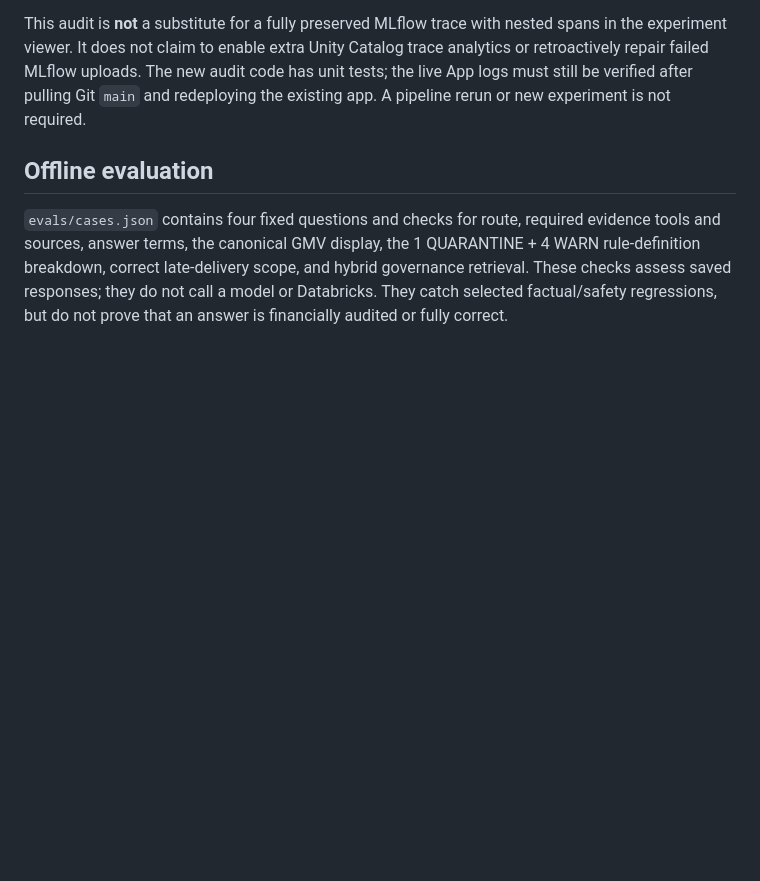
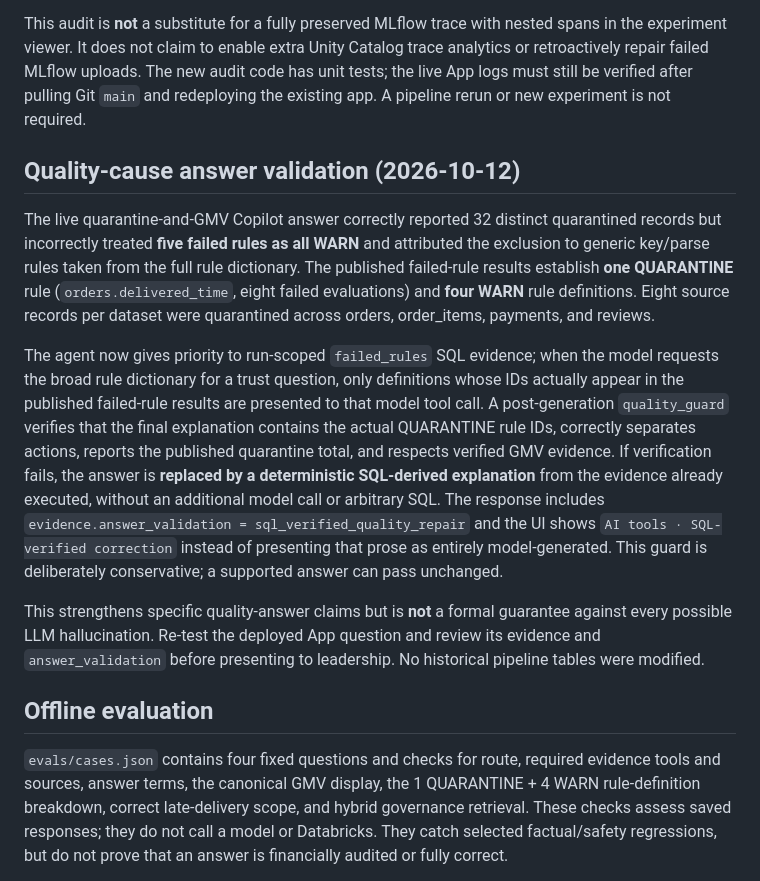
Before and after one commit to akhileshkumbhar05-ui/olist-agentic-operations-control-tower, a Markdown page: docs/TRACING_EVALUATION.md, the part around the change. Rendered like a GitHub page; blank space fills up the shorter version.

Commit message:
Document observed quality-answer failure and SQL-grounded answer guard

```diff
--- a/docs/TRACING_EVALUATION.md
+++ b/docs/TRACING_EVALUATION.md
@@ -55,6 +55,35 @@ Unity Catalog trace analytics or retroactively repair failed MLflow uploads.
 The new audit code has unit tests; the live App logs must still be verified
 after pulling Git `main` and redeploying the existing app. A pipeline rerun
 or new experiment is not required.
+
+## Quality-cause answer validation (2026-10-12)
+
+The live quarantine-and-GMV Copilot answer correctly reported 32 distinct
+quarantined records but incorrectly treated **five failed rules as all WARN**
+and attributed the exclusion to generic key/parse rules taken from the full
+rule dictionary. The published failed-rule results establish **one
+QUARANTINE** rule (`orders.delivered_time`, eight failed evaluations) and
+**four WARN** rule definitions. Eight source records per dataset were
+quarantined across orders, order_items, payments, and reviews.
+
+The agent now gives priority to run-scoped `failed_rules` SQL evidence;
+when the model requests the broad rule dictionary for a trust question, only
+definitions whose IDs actually appear in the published failed-rule results are
+presented to that model tool call. A post-generation `quality_guard` verifies
+that the final explanation contains the actual QUARANTINE rule IDs, correctly
+separates actions, reports the published quarantine total, and respects
+verified GMV evidence. If verification fails, the answer is **replaced by a
+deterministic SQL-derived explanation** from the evidence already executed,
+without an additional model call or arbitrary SQL. The response includes
+`evidence.answer_validation = sql_verified_quality_repair` and the UI shows
+`AI tools · SQL-verified correction` instead of presenting that prose as
+entirely model-generated. This guard is deliberately conservative; a
+supported answer can pass unchanged.
+
+This strengthens specific quality-answer claims but is **not** a formal
+guarantee against every possible LLM hallucination. Re-test the deployed
+App question and review its evidence and `answer_validation` before
+presenting to leadership. No historical pipeline tables were modified.
 
 ## Offline evaluation
 
```
